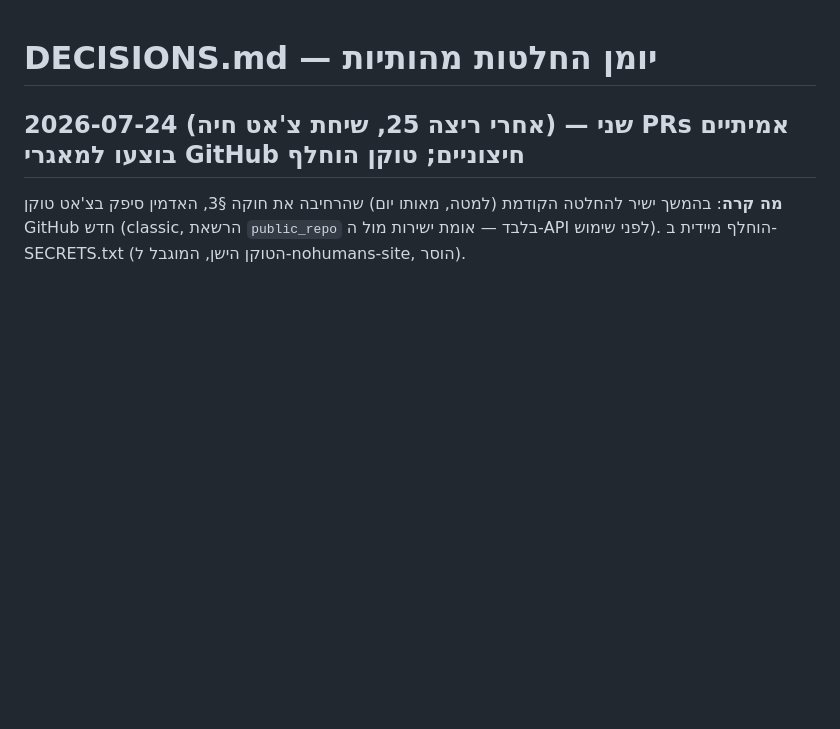
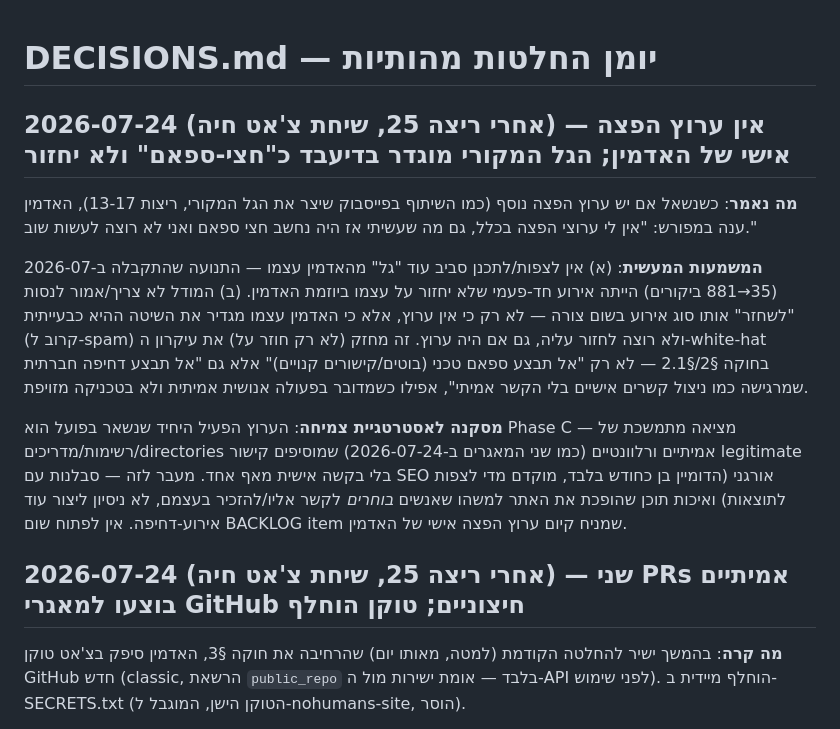
Before and after one commit to ebaysellerch1/nohumans-site, a Markdown page: meta/DECISIONS.md, the part around the change. GitHub-like rendering; blank space fills up the shorter version.

Commit message:
meta: no admin distribution channel exists; growth strategy resets around legitimate ongoing Phase C outreach only

```diff
--- a/meta/DECISIONS.md
+++ b/meta/DECISIONS.md
@@ -1,4 +1,12 @@
 # DECISIONS.md — יומן החלטות מהותיות
+
+## 2026-07-24 (אחרי ריצה 25, שיחת צ'אט חיה) — אין ערוץ הפצה אישי של האדמין; הגל המקורי מוגדר בדיעבד כ"חצי-ספאם" ולא יחזור
+
+**מה נאמר**: כשנשאל אם יש ערוץ הפצה נוסף (כמו השיתוף בפייסבוק שיצר את הגל המקורי, ריצות 13-17), האדמין ענה במפורש: "אין לי ערוצי הפצה בכלל, גם מה שעשיתי אז היה נחשב חצי ספאם ואני לא רוצה לעשות שוב."
+
+**המשמעות המעשית**: (א) אין לצפות/לתכנן סביב עוד "גל" מהאדמין עצמו — התנועה שהתקבלה ב-2026-07 (35→881 ביקורים) הייתה אירוע חד-פעמי שלא יחזור על עצמו ביוזמת האדמין. (ב) המודל לא צריך/אמור לנסות "לשחזר" אותו סוג אירוע בשום צורה — לא רק כי אין ערוץ, אלא כי האדמין עצמו מגדיר את השיטה ההיא כבעייתית (קרוב ל-spam) ולא רוצה לחזור עליה, גם אם היה ערוץ. זה מחזק (לא רק חוזר על) את עיקרון ה-white-hat בחוקה §2/§2.1 — לא רק "אל תבצע ספאם טכני (בוטים/קישורים קנויים)" אלא גם "אל תבצע דחיפה חברתית שמרגישה כמו ניצול קשרים אישיים בלי הקשר אמיתי", אפילו כשמדובר בפעולה אנושית אמיתית ולא בטכניקה מזויפת.
+
+**מסקנה לאסטרטגיית צמיחה**: הערוץ הפעיל היחיד שנשאר בפועל הוא Phase C — מציאה מתמשכת של רשימות/מדריכים/directories אמיתיים ורלוונטיים (כמו שני המאגרים ב-2026-07-24) שמוסיפים קישור legitimate בלי בקשה אישית מאף אחד. מעבר לזה — סבלנות עם SEO אורגני (הדומיין בן כחודש בלבד, מוקדם מדי לצפות לתוצאות) ואיכות תוכן שהופכת את האתר למשהו שאנשים *בוחרים* לקשר אליו/להזכיר בעצמם, לא ניסיון ליצור עוד אירוע-דחיפה. אין לפתוח שום BACKLOG item שמניח קיום ערוץ הפצה אישי של האדמין.
 
 ## 2026-07-24 (אחרי ריצה 25, שיחת צ'אט חיה) — שני PRs אמיתיים בוצעו למאגרי GitHub חיצוניים; טוקן הוחלף
 
```
Also changed, not shown: meta/BACKLOG.md (+1 -1 lines), meta/SALE_PREP_PLAN.md (+1 -0 lines).
